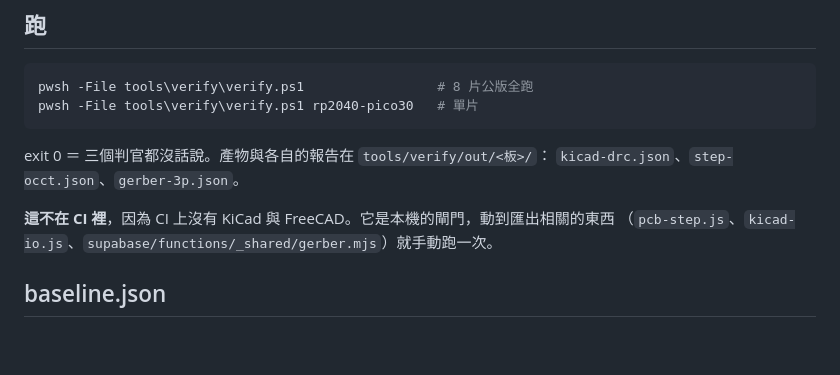
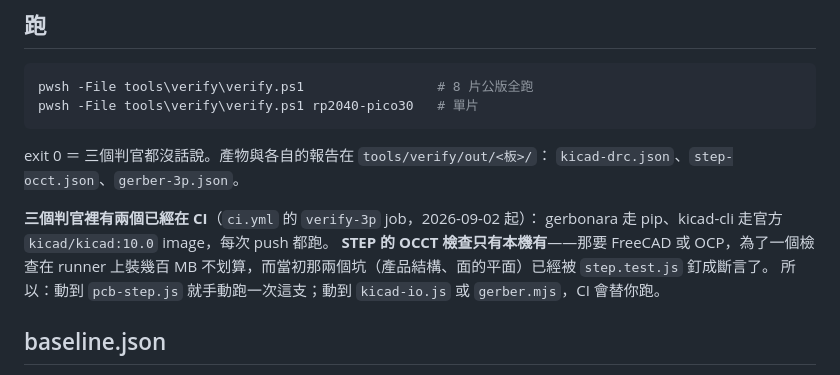
Before and after one commit to BarryChen1003/voltsketch, a Markdown page: tools/verify/README.md, the part around the change. Drawn GitHub-style; blank space fills up the shorter version.

```diff
--- a/tools/verify/README.md
+++ b/tools/verify/README.md
@@ -43,8 +43,11 @@ pwsh -File tools\verify\verify.ps1 rp2040-pico30   # 單片
 exit 0 ＝ 三個判官都沒話說。產物與各自的報告在 `tools/verify/out/<板>/`：
 `kicad-drc.json`、`step-occt.json`、`gerber-3p.json`。
 
-**這不在 CI 裡**，因為 CI 上沒有 KiCad 與 FreeCAD。它是本機的閘門，動到匯出相關的東西
-（`pcb-step.js`、`kicad-io.js`、`supabase/functions/_shared/gerber.mjs`）就手動跑一次。
+**三個判官裡有兩個已經在 CI**（`ci.yml` 的 `verify-3p` job，2026-09-02 起）：
+gerbonara 走 pip、kicad-cli 走官方 `kicad/kicad:10.0` image，每次 push 都跑。
+**STEP 的 OCCT 檢查只有本機有**——那要 FreeCAD 或 OCP，為了一個檢查在 runner 上裝幾百 MB
+不划算，而當初那兩個坑（產品結構、面的平面）已經被 `step.test.js` 釘成斷言了。
+所以：動到 `pcb-step.js` 就手動跑一次這支；動到 `kicad-io.js` 或 `gerber.mjs`，CI 會替你跑。
 
 ## baseline.json
 
```
Also changed, not shown: NEW-SESSION.md (+3 -2 lines).
